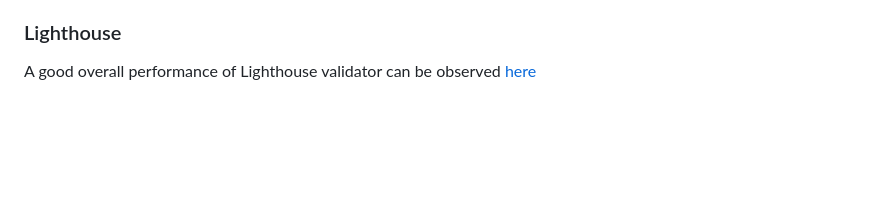
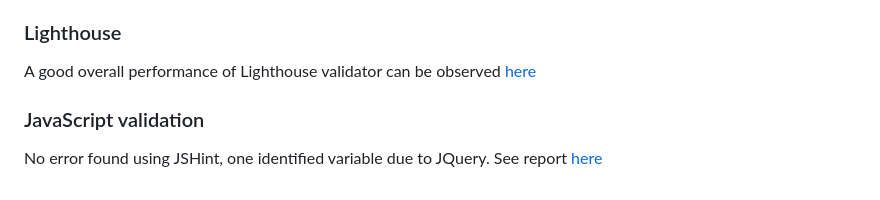
Before and after one commit to felipesandoli/ci-pp4-charity-event-orginizer, a Markdown page: README.md, the part around the change. Rendered like a GitHub page; blank space fills up the shorter version.

Commit message:
Add js validation to readme.md

```diff
--- a/README.md
+++ b/README.md
@@ -212,3 +212,7 @@ Custom CSS was validated using W3C CSS Validator and passed with no issues. Repo
 ### Lighthouse
 
 A good overall performance of Lighthouse validator can be observed [here](docs/README_docs/lighthouse.jpg)
+
+### JavaScript validation
+
+No error found using JSHint, one identified variable due to JQuery. See report [here](docs/README_docs/js-validation.jpg)
```
Also changed, not shown: docs/README_docs/js-validation.jpg (added), 2 other files.
